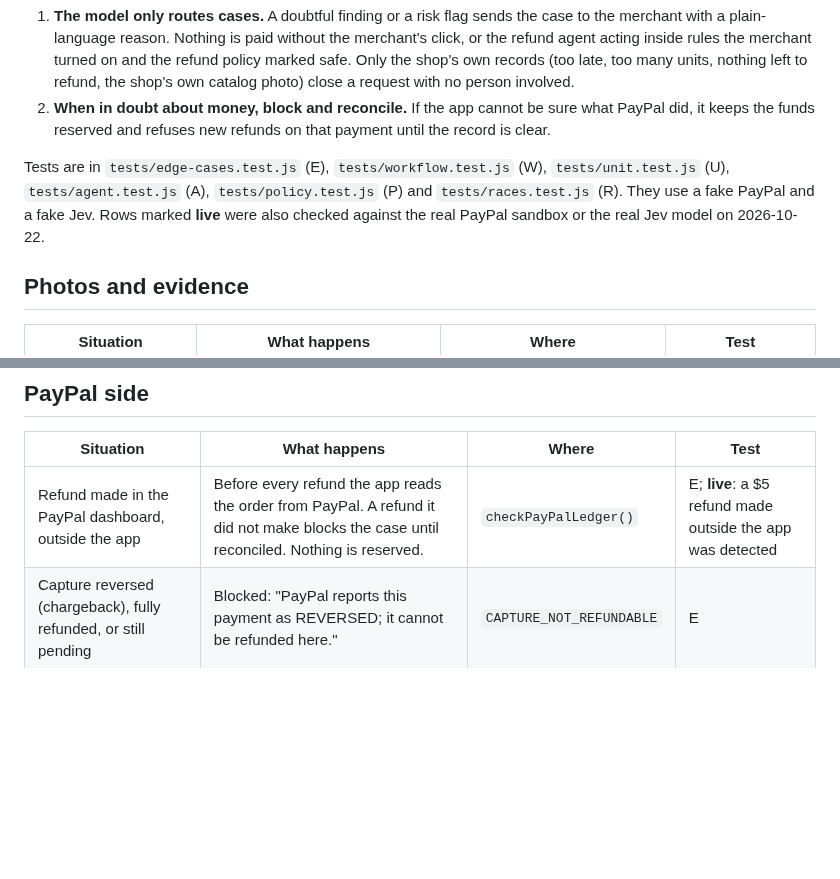
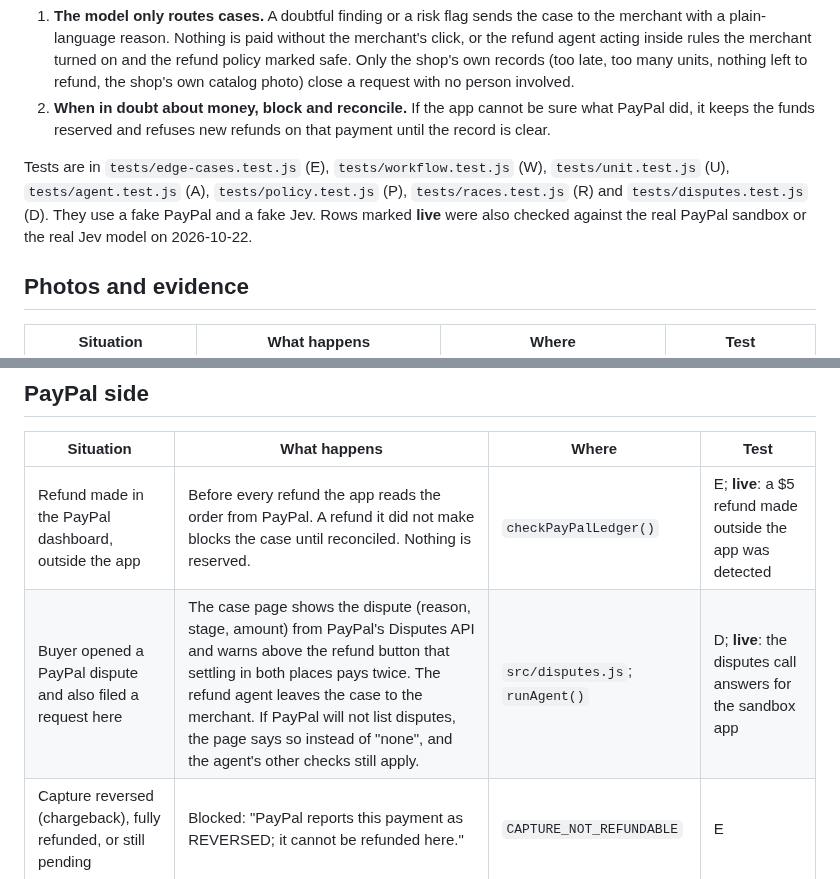
Before and after one commit to lewisjohnvillamor/paypal_hackaton, a Markdown page: hackathon/EDGE_CASES.md, 2 parts joined by grey strips. Drawn GitHub-style; blank space fills up the shorter version.

```diff
--- a/hackathon/EDGE_CASES.md
+++ b/hackathon/EDGE_CASES.md
@@ -7,7 +7,7 @@ Two rules hold throughout:
 1. **The model only routes cases.** A doubtful finding or a risk flag sends the case to the merchant with a plain-language reason. Nothing is paid without the merchant's click, or the refund agent acting inside rules the merchant turned on and the refund policy marked safe. Only the shop's own records (too late, too many units, nothing left to refund, the shop's own catalog photo) close a request with no person involved.
 2. **When in doubt about money, block and reconcile.** If the app cannot be sure what PayPal did, it keeps the funds reserved and refuses new refunds on that payment until the record is clear.
 
-Tests are in `tests/edge-cases.test.js` (E), `tests/workflow.test.js` (W), `tests/unit.test.js` (U), `tests/agent.test.js` (A), `tests/policy.test.js` (P) and `tests/races.test.js` (R). They use a fake PayPal and a fake Jev. Rows marked **live** were also checked against the real PayPal sandbox or the real Jev model on 2026-10-22.
+Tests are in `tests/edge-cases.test.js` (E), `tests/workflow.test.js` (W), `tests/unit.test.js` (U), `tests/agent.test.js` (A), `tests/policy.test.js` (P), `tests/races.test.js` (R) and `tests/disputes.test.js` (D). They use a fake PayPal and a fake Jev. Rows marked **live** were also checked against the real PayPal sandbox or the real Jev model on 2026-10-22.
 
 ## Photos and evidence
 
@@ -69,6 +69,7 @@ Tests are in `tests/edge-cases.test.js` (E), `tests/workflow.test.js` (W), `test
 | Situation | What happens | Where | Test |
 | --- | --- | --- | --- |
 | Refund made in the PayPal dashboard, outside the app | Before every refund the app reads the order from PayPal. A refund it did not make blocks the case until reconciled. Nothing is reserved. | `checkPayPalLedger()` | E; **live**: a $5 refund made outside the app was detected |
+| Buyer opened a PayPal dispute and also filed a request here | The case page shows the dispute (reason, stage, amount) from PayPal's Disputes API and warns above the refund button that settling in both places pays twice. The refund agent leaves the case to the merchant. If PayPal will not list disputes, the page says so instead of "none", and the agent's other checks still apply. | `src/disputes.js`; `runAgent()` | D; **live**: the disputes call answers for the sandbox app |
 | Capture reversed (chargeback), fully refunded, or still pending | Blocked: "PayPal reports this payment as REVERSED; it cannot be refunded here." | `CAPTURE_NOT_REFUNDABLE` | E |
 | PayPal can't be reached when approving | Nothing is reserved or sent. The merchant sees "try again shortly". | `PAYPAL_UNAVAILABLE` | E |
 | Timeout or 5xx after sending the refund | Recorded as UNKNOWN, not failed. Funds stay reserved, and the retry reuses the same `PayPal-Request-Id` so PayPal cannot refund twice. | `submit()`, `reconcile()` | W |
```
Also changed, not shown: README.md (+14 -1 lines), hackathon/architecture.png (added), 8 other files.
